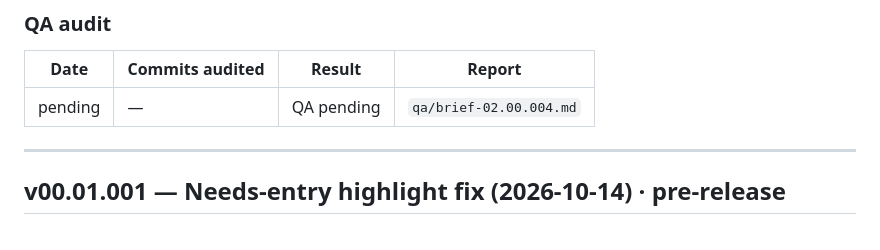
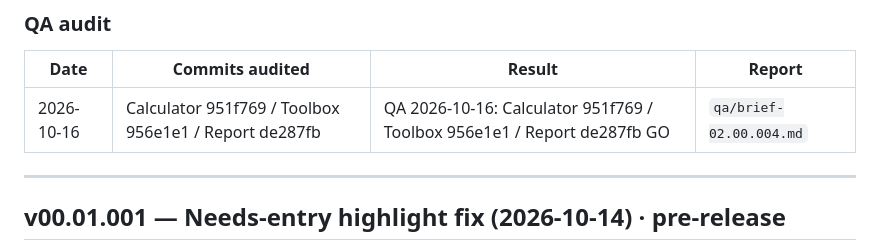
Before and after one commit to theBMGatKGS/MASD-Engineering-Toolbox, a Markdown page: RELEASE_NOTES.md, the part around the change. GitHub-like rendering.

Commit message:
Release notes: QA 2026-10-16 GO (Calculator 951f769 / Toolbox ee97ba2 / Report de287fb)

```diff
--- a/RELEASE_NOTES.md
+++ b/RELEASE_NOTES.md
@@ -25,7 +25,7 @@ Release-by-release summaries, newest first. Releases are tagged `vMM.mm.rrr`; it
 ### QA audit
 | Date | Commits audited | Result | Report |
 |---|---|---|---|
-| pending | — | QA pending | `qa/brief-02.00.004.md` |
+| 2026-10-16 | Calculator 951f769 / Toolbox 956e1e1 / Report de287fb | QA 2026-10-16: Calculator 951f769 / Toolbox 956e1e1 / Report de287fb GO | `qa/brief-02.00.004.md` |
 
 ---
 
```
Also changed, not shown: README.md (+1 -1 lines).
